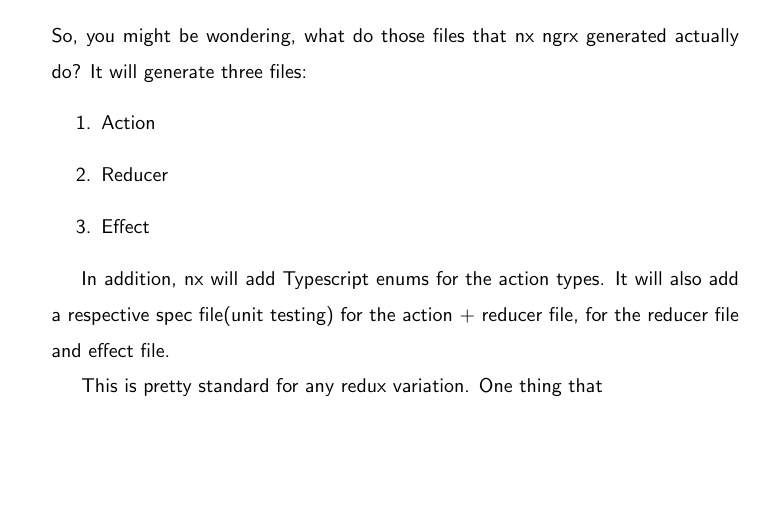
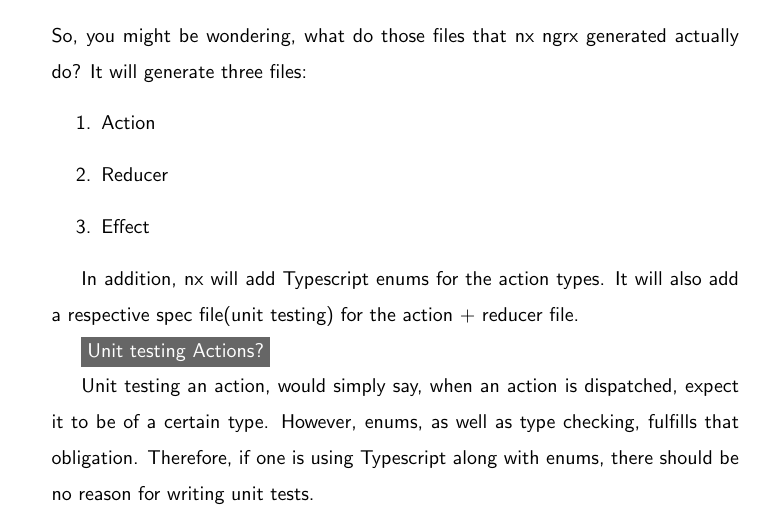
Before and after one commit to razroo/angular-content, a LaTeX document (main.tex, which reads ngrx-store/ngrx-store.tex): part of page 35 of 35, cut so that both start at the same text, the shorter picture padded with empty space. Compiled offline with pdfLaTeX.

Commit message:
Benchmark progress towards completing the ngrx-store chapter.

```diff
--- a/main.tex
+++ b/main.tex
@@ -5,7 +5,7 @@
 \usepackage{hyperref}
 \usepackage{graphicx}
 \usepackage{listings}
-\usepackage{color}
+
 \definecolor{folderbg}{RGB}{124,166,198}
 \definecolor{folderborder}{RGB}{110,144,169}
 
--- a/ngrx-store/ngrx-store.tex
+++ b/ngrx-store/ngrx-store.tex
@@ -58,7 +58,11 @@ do? It will generate three files:
 \end{enumerate}
 
 In addition, nx will add Typescript enums for the action types. It will also
-add a respective spec file(unit testing) for the action + reducer file, for the
-reducer file and effect file.
+add a respective spec file(unit testing) for the action + reducer file.
 
-This is pretty standard for any redux variation. One thing that
+\colorbox{darkgray}{\color{white}{Unit testing Actions?}}
+
+Unit testing an action, would simply say, when an action is dispatched, expect
+it to be of a certain type. However, enums, as well as type checking, fulfills
+that obligation. Therefore, if one is using Typescript along with enums, there
+should be no reason for writing unit tests.
```
